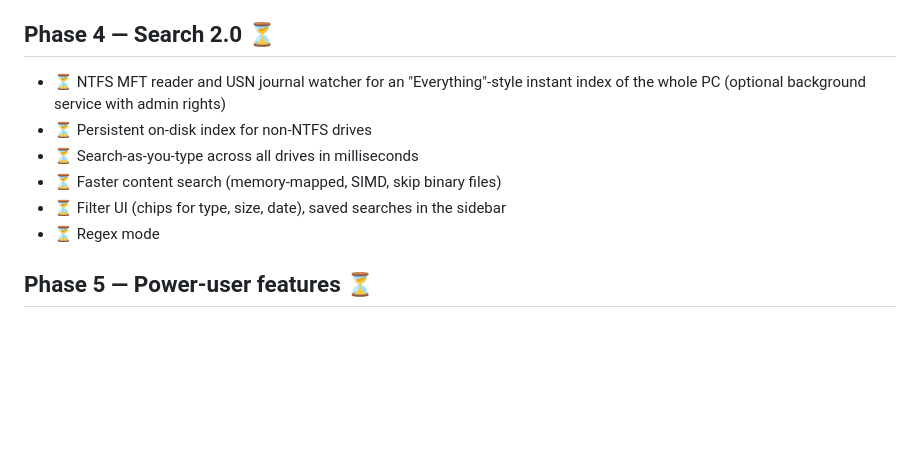
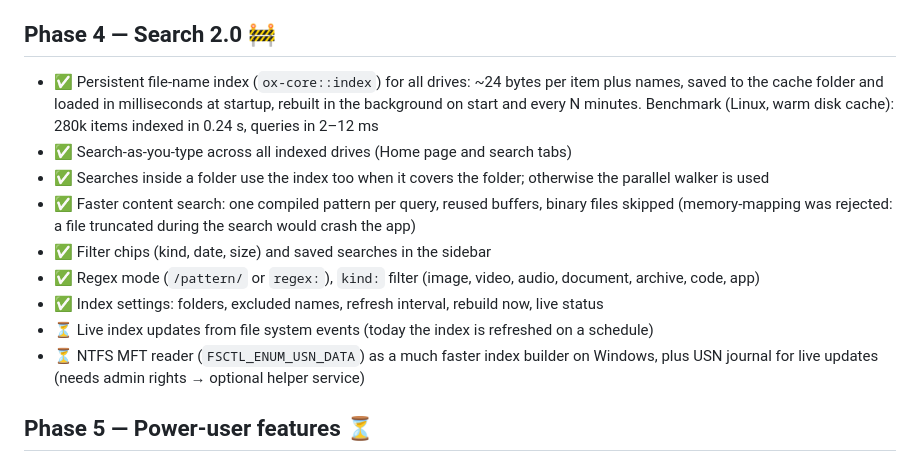
Before and after one commit to Flory-1/Oxplorer, a Markdown page: ROADMAP.md, the part around the change. GitHub-like rendering; blank space fills up the shorter version.

```diff
--- a/ROADMAP.md
+++ b/ROADMAP.md
@@ -95,14 +95,17 @@ Windows-only APIs and still need a manual check on a real Windows machine.
 - ⏳ Keep ACLs (security descriptors), optional
 - ⏳ Benchmarks against Explorer, robocopy and TeraCopy in CI
 
-## Phase 4 — Search 2.0 ⏳
+## Phase 4 — Search 2.0 🚧
 
-- ⏳ NTFS MFT reader and USN journal watcher for an "Everything"-style instant index of the whole PC (optional background service with admin rights)
-- ⏳ Persistent on-disk index for non-NTFS drives
-- ⏳ Search-as-you-type across all drives in milliseconds
-- ⏳ Faster content search (memory-mapped, SIMD, skip binary files)
-- ⏳ Filter UI (chips for type, size, date), saved searches in the sidebar
-- ⏳ Regex mode
+- ✅ Persistent file-name index (`ox-core::index`) for all drives: ~24 bytes per item plus names, saved to the cache folder and loaded in milliseconds at startup, rebuilt in the background on start and every N minutes. Benchmark (Linux, warm disk cache): 280k items indexed in 0.24 s, queries in 2–12 ms
+- ✅ Search-as-you-type across all indexed drives (Home page and search tabs)
+- ✅ Searches inside a folder use the index too when it covers the folder; otherwise the parallel walker is used
+- ✅ Faster content search: one compiled pattern per query, reused buffers, binary files skipped (memory-mapping was rejected: a file truncated during the search would crash the app)
+- ✅ Filter chips (kind, date, size) and saved searches in the sidebar
+- ✅ Regex mode (`/pattern/` or `regex:`), `kind:` filter (image, video, audio, document, archive, code, app)
+- ✅ Index settings: folders, excluded names, refresh interval, rebuild now, live status
+- ⏳ Live index updates from file system events (today the index is refreshed on a schedule)
+- ⏳ NTFS MFT reader (`FSCTL_ENUM_USN_DATA`) as a much faster index builder on Windows, plus USN journal for live updates (needs admin rights → optional helper service)
 
 ## Phase 5 — Power-user features ⏳
 
```
Also changed, not shown: README.md (+15 -4 lines), docs/screenshots/search-dark.png (added), 16 other files.
